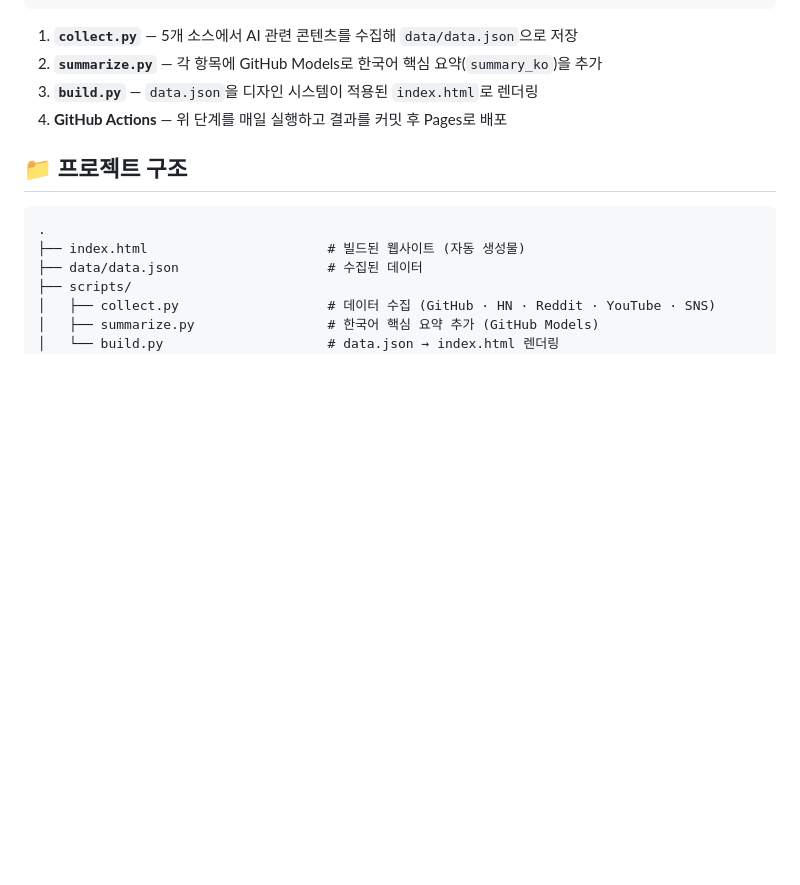
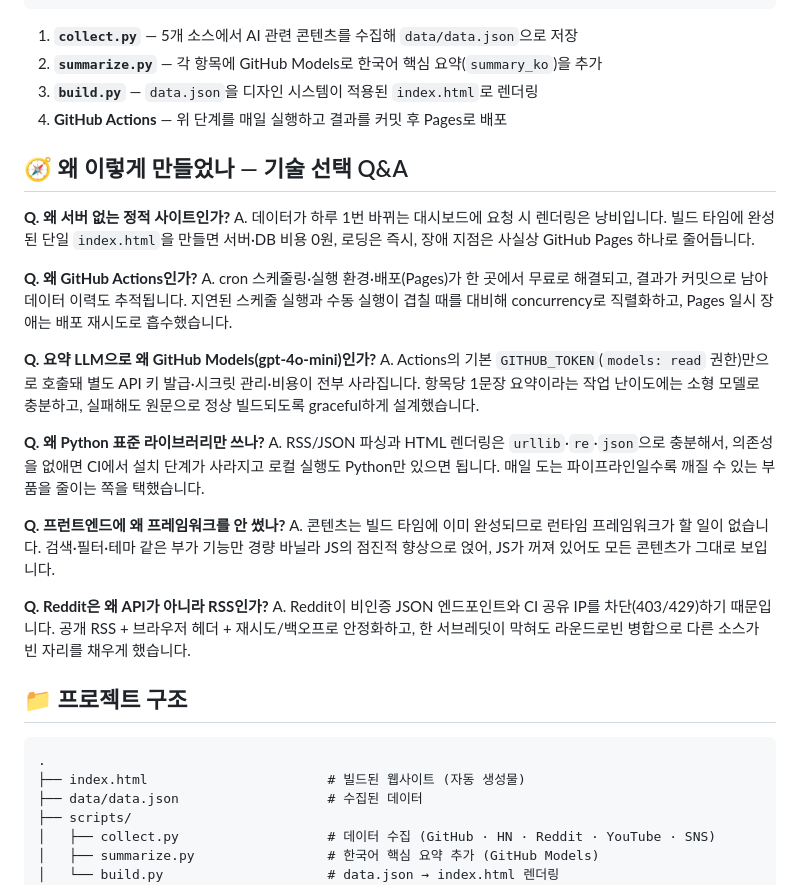
Before and after one commit to MoriochoRadio/ai-daily-trends, a Markdown page: README.md, the part around the change. Drawn GitHub-style; blank space fills up the shorter version.

Commit message:
docs: README 개선 — 기술 선택 이유 Q&A 섹션 추가
Co-Authored-By: Claude Fable 5 <noreply@anthropic.com>

````diff
--- a/README.md
+++ b/README.md
@@ -65,6 +65,26 @@ GitHub Trending · Hacker News · Reddit · AI 유튜브 · 화제의 SNS를 자
 3. **`build.py`** — `data.json`을 디자인 시스템이 적용된 `index.html`로 렌더링
 4. **GitHub Actions** — 위 단계를 매일 실행하고 결과를 커밋 후 Pages로 배포
 
+## 🧭 왜 이렇게 만들었나 — 기술 선택 Q&A
+
+**Q. 왜 서버 없는 정적 사이트인가?**
+A. 데이터가 하루 1번 바뀌는 대시보드에 요청 시 렌더링은 낭비입니다. 빌드 타임에 완성된 단일 `index.html`을 만들면 서버·DB 비용 0원, 로딩은 즉시, 장애 지점은 사실상 GitHub Pages 하나로 줄어듭니다.
+
+**Q. 왜 GitHub Actions인가?**
+A. cron 스케줄링·실행 환경·배포(Pages)가 한 곳에서 무료로 해결되고, 결과가 커밋으로 남아 데이터 이력도 추적됩니다. 지연된 스케줄 실행과 수동 실행이 겹칠 때를 대비해 concurrency로 직렬화하고, Pages 일시 장애는 배포 재시도로 흡수했습니다.
+
+**Q. 요약 LLM으로 왜 GitHub Models(gpt-4o-mini)인가?**
+A. Actions의 기본 `GITHUB_TOKEN`(`models: read` 권한)만으로 호출돼 별도 API 키 발급·시크릿 관리·비용이 전부 사라집니다. 항목당 1문장 요약이라는 작업 난이도에는 소형 모델로 충분하고, 실패해도 원문으로 정상 빌드되도록 graceful하게 설계했습니다.
+
+**Q. 왜 Python 표준 라이브러리만 쓰나?**
+A. RSS/JSON 파싱과 HTML 렌더링은 `urllib`·`re`·`json`으로 충분해서, 의존성을 없애면 CI에서 설치 단계가 사라지고 로컬 실행도 Python만 있으면 됩니다. 매일 도는 파이프라인일수록 깨질 수 있는 부품을 줄이는 쪽을 택했습니다.
+
+**Q. 프런트엔드에 왜 프레임워크를 안 썼나?**
+A. 콘텐츠는 빌드 타임에 이미 완성되므로 런타임 프레임워크가 할 일이 없습니다. 검색·필터·테마 같은 부가 기능만 경량 바닐라 JS의 점진적 향상으로 얹어, JS가 꺼져 있어도 모든 콘텐츠가 그대로 보입니다.
+
+**Q. Reddit은 왜 API가 아니라 RSS인가?**
+A. Reddit이 비인증 JSON 엔드포인트와 CI 공유 IP를 차단(403/429)하기 때문입니다. 공개 RSS + 브라우저 헤더 + 재시도/백오프로 안정화하고, 한 서브레딧이 막혀도 라운드로빈 병합으로 다른 소스가 빈 자리를 채우게 했습니다.
+
 ## 📁 프로젝트 구조
 
 ```
````
